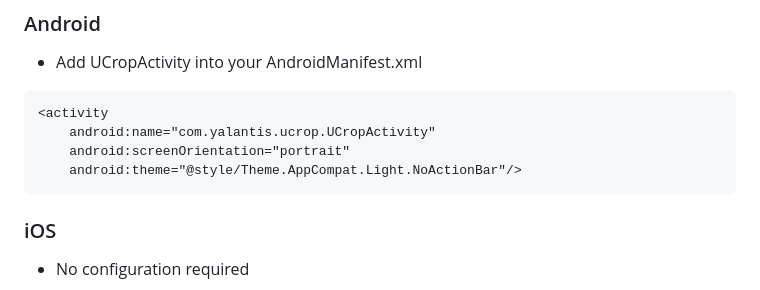
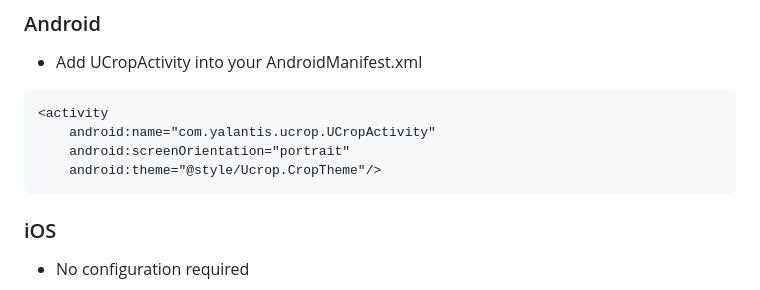
Before and after one commit to mbfakourii/full_picker, a Markdown page: README.md, the part around the change. Rendered like a GitHub page.

Commit message:
fix: warning in flutter 3.27.0

`````diff
--- a/README.md
+++ b/README.md
@@ -105,7 +105,7 @@ If you need to crop the image (only support Android And IOS), add the following
 <activity
     android:name="com.yalantis.ucrop.UCropActivity"
     android:screenOrientation="portrait"
-    android:theme="@style/Theme.AppCompat.Light.NoActionBar"/>
+    android:theme="@style/Ucrop.CropTheme"/>
 ````
 
 ### iOS
`````
